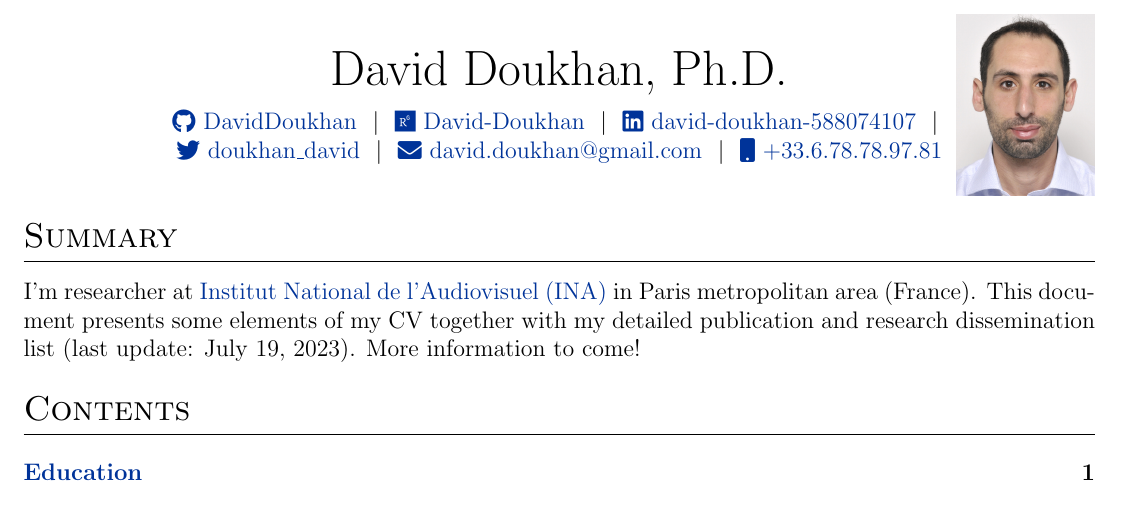
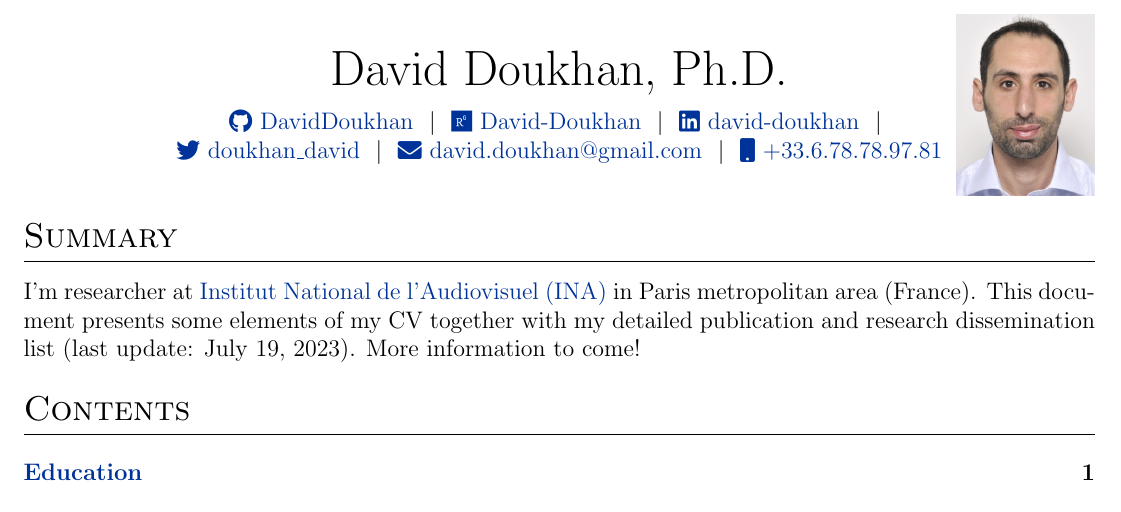
Before and after one commit to DavidDoukhan/david_doukhan_detailed_cv, a LaTeX CV (david_doukhan_extended_cv.tex): part of page 1 of 5, cut so that both start at the same text. Compiled offline with pdfLaTeX.

Commit message:
linkedin update

```diff
--- a/david_doukhan_extended_cv.tex
+++ b/david_doukhan_extended_cv.tex
@@ -167,7 +167,7 @@
 \Huge{David Doukhan, Ph.D.} \\[7.5pt]
 \href{https://github.com/DavidDoukhan}{\raisebox{-0.05\height}\faGithub\ DavidDoukhan} \ $|$ \
 \href{https://www.researchgate.net/profile/David-Doukhan}{\raisebox{-0.05\height}\faResearchgate\ David-Doukhan} \ $|$ \
-\href{https://linkedin.com/in/david-doukhan-588074107}{\raisebox{-0.05\height}\faLinkedin\ david-doukhan-588074107} \ $|$ \
+\href{https://linkedin.com/in/david-doukhan}{\raisebox{-0.05\height}\faLinkedin\ david-doukhan} \ $|$ \
 %\href{https://mysite.com}{\raisebox{-0.05\height}\faGlobe \ mysite.com} \ $|$ \
 
 \href{https://twitter.com/doukhan_david}{\raisebox{-0.05\height}\faTwitter \ doukhan\_david} \ $|$ \
```
